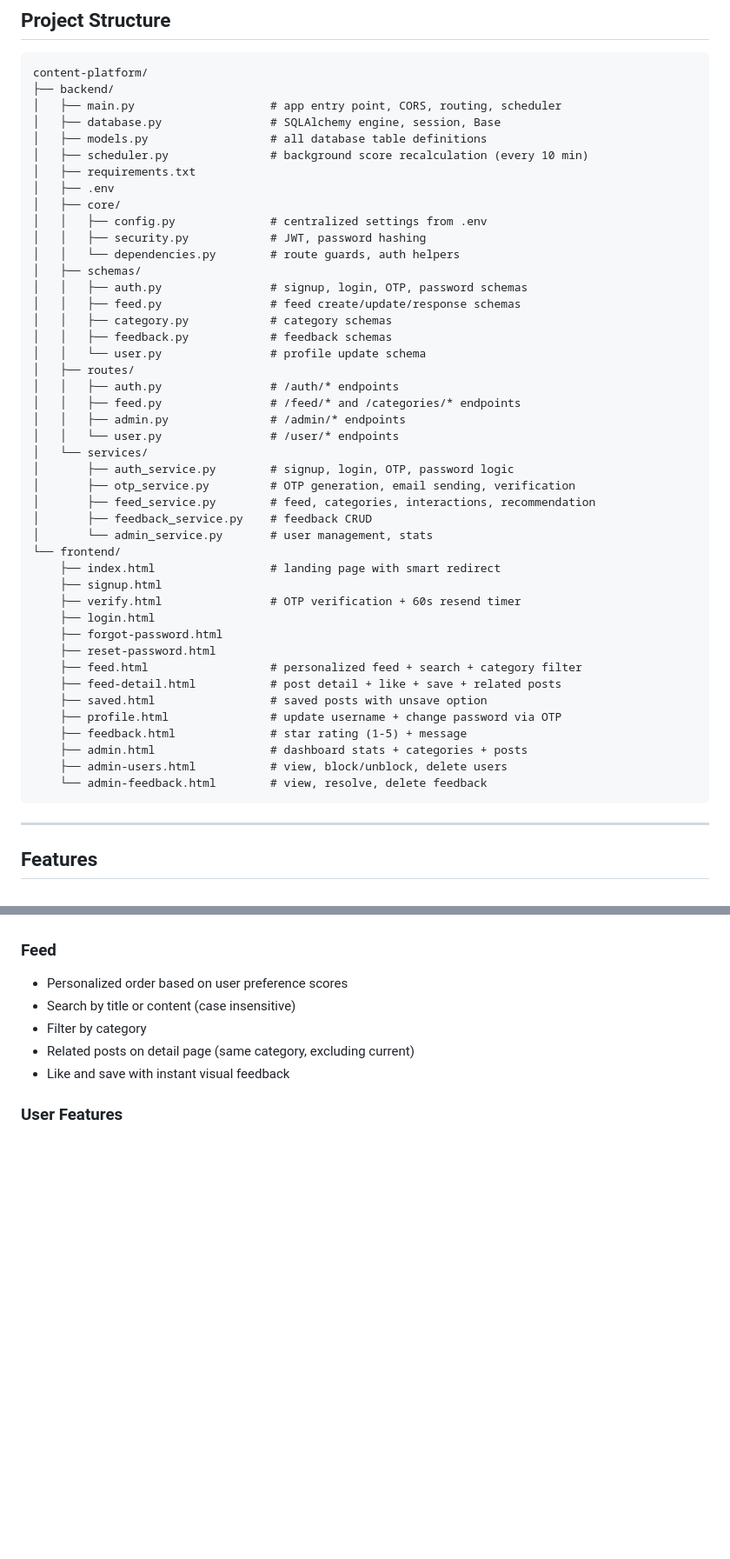
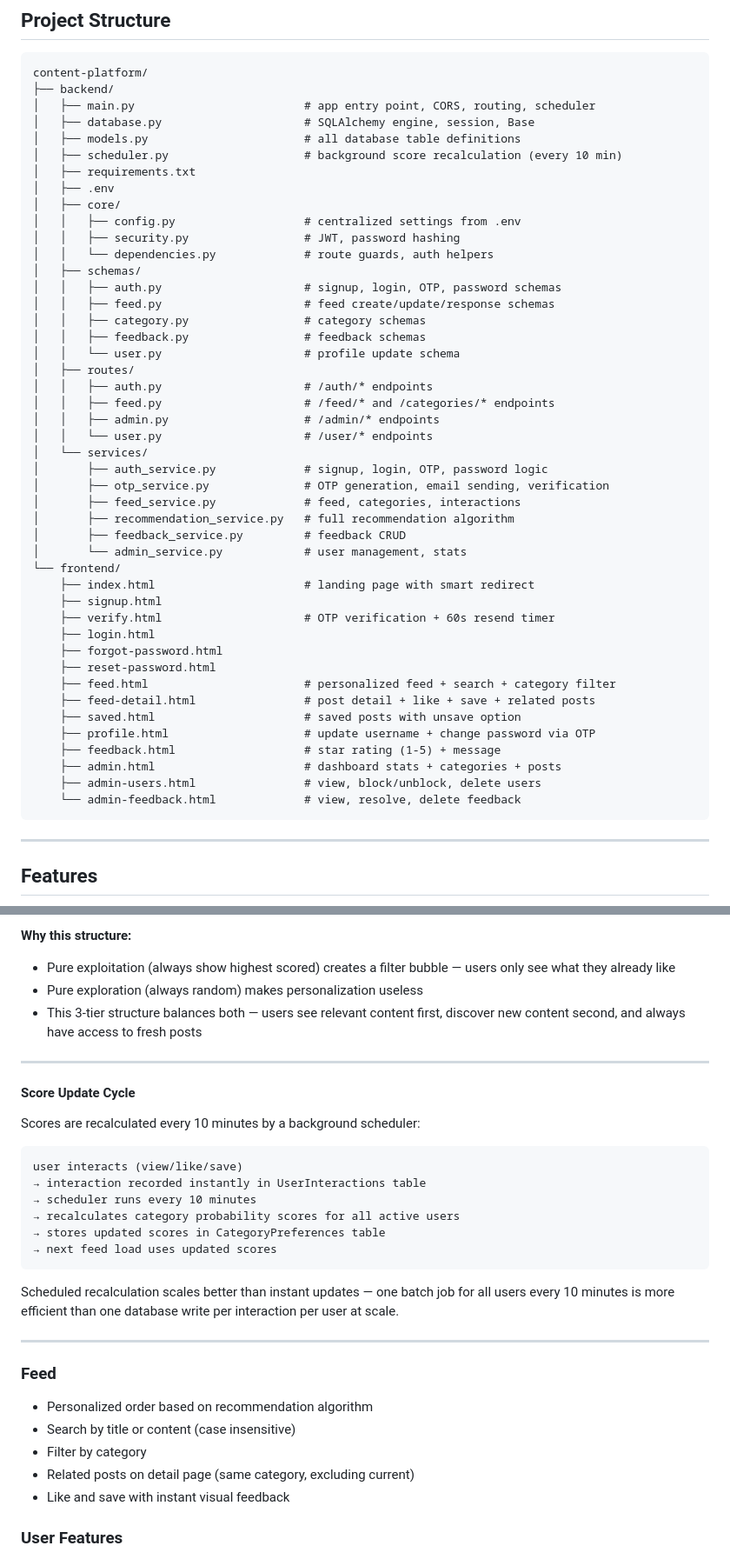
Before and after one commit to topukumar538/content-recommendation-platform, a Markdown page: README.md, 2 parts joined by grey strips. Shown at 87% size. Drawn GitHub-style; blank space fills up the shorter version.

````diff
--- a/README.md
+++ b/README.md
@@ -28,48 +28,49 @@ Built as a portfolio project to demonstrate backend engineering skills.
 ```
 content-platform/
 ├── backend/
-│   ├── main.py                    # app entry point, CORS, routing, scheduler
-│   ├── database.py                # SQLAlchemy engine, session, Base
-│   ├── models.py                  # all database table definitions
-│   ├── scheduler.py               # background score recalculation (every 10 min)
+│   ├── main.py                         # app entry point, CORS, routing, scheduler
+│   ├── database.py                     # SQLAlchemy engine, session, Base
+│   ├── models.py                       # all database table definitions
+│   ├── scheduler.py                    # background score recalculation (every 10 min)
 │   ├── requirements.txt
 │   ├── .env
 │   ├── core/
-│   │   ├── config.py              # centralized settings from .env
-│   │   ├── security.py            # JWT, password hashing
-│   │   └── dependencies.py        # route guards, auth helpers
+│   │   ├── config.py                   # centralized settings from .env
+│   │   ├── security.py                 # JWT, password hashing
+│   │   └── dependencies.py             # route guards, auth helpers
 │   ├── schemas/
-│   │   ├── auth.py                # signup, login, OTP, password schemas
-│   │   ├── feed.py                # feed create/update/response schemas
-│   │   ├── category.py            # category schemas
-│   │   ├── feedback.py            # feedback schemas
-│   │   └── user.py                # profile update schema
+│   │   ├── auth.py                     # signup, login, OTP, password schemas
+│   │   ├── feed.py                     # feed create/update/response schemas
+│   │   ├── category.py                 # category schemas
+│   │   ├── feedback.py                 # feedback schemas
+│   │   └── user.py                     # profile update schema
 │   ├── routes/
-│   │   ├── auth.py                # /auth/* endpoints
-│   │   ├── feed.py                # /feed/* and /categories/* endpoints
-│   │   ├── admin.py               # /admin/* endpoints
-│   │   └── user.py                # /user/* endpoints
+│   │   ├── auth.py                     # /auth/* endpoints
+│   │   ├── feed.py                     # /feed/* and /categories/* endpoints
+│   │   ├── admin.py                    # /admin/* endpoints
+│   │   └── user.py                     # /user/* endpoints
 │   └── services/
-│       ├── auth_service.py        # signup, login, OTP, password logic
-│       ├── otp_service.py         # OTP generation, email sending, verification
-│       ├── feed_service.py        # feed, categories, interactions, recommendation
-│       ├── feedback_service.py    # feedback CRUD
-│       └── admin_service.py       # user management, stats
+│       ├── auth_service.py             # signup, login, OTP, password logic
+│       ├── otp_service.py              # OTP generation, email sending, verification
+│       ├── feed_service.py             # feed, categories, interactions
+│       ├── recommendation_service.py   # full recommendation algorithm
+│       ├── feedback_service.py         # feedback CRUD
+│       └── admin_service.py            # user management, stats
 └── frontend/
-    ├── index.html                 # landing page with smart redirect
+    ├── index.html                      # landing page with smart redirect
     ├── signup.html
-    ├── verify.html                # OTP verification + 60s resend timer
+    ├── verify.html                     # OTP verification + 60s resend timer
     ├── login.html
     ├── forgot-password.html
     ├── reset-password.html
-    ├── feed.html                  # personalized feed + search + category filter
-    ├── feed-detail.html           # post detail + like + save + related posts
-    ├── saved.html                 # saved posts with unsave option
-    ├── profile.html               # update username + change password via OTP
-    ├── feedback.html              # star rating (1-5) + message
-    ├── admin.html                 # dashboard stats + categories + posts
-    ├── admin-users.html           # view, block/unblock, delete users
-    └── admin-feedback.html        # view, resolve, delete feedback
+    ├── feed.html                       # personalized feed + search + category filter
+    ├── feed-detail.html                # post detail + like + save + related posts
+    ├── saved.html                      # saved posts with unsave option
+    ├── profile.html                    # update username + change password via OTP
+    ├── feedback.html                   # star rating (1-5) + message
+    ├── admin.html                      # dashboard stats + categories + posts
+    ├── admin-users.html                # view, block/unblock, delete users
+    └── admin-feedback.html             # view, resolve, delete feedback
 ```
 
 ---
@@ -108,6 +183,29 @@ Scores are stored as probabilities per category per user and recalculated every
+**Why this structure:**
+- Pure exploitation (always show highest scored) creates a filter bubble — users only see what they already like
+- Pure exploration (always random) makes personalization useless
+- This 3-tier structure balances both — users see relevant content first, discover new content second, and always have access to fresh posts
+
+---
+
+#### Score Update Cycle
+
+Scores are recalculated every 10 minutes by a background scheduler:
+
+```
+user interacts (view/like/save)
+→ interaction recorded instantly in UserInteractions table
+→ scheduler runs every 10 minutes
+→ recalculates category probability scores for all active users
+→ stores updated scores in CategoryPreferences table
+→ next feed load uses updated scores
+```
+
+Scheduled recalculation scales better than instant updates — one batch job for all users every 10 minutes is more efficient than one database write per interaction per user at scale.
+
+---
 
 ### Feed
-- Personalized order based on user preference scores
+- Personalized order based on recommendation algorithm
 - Search by title or content (case insensitive)
 - Filter by category
 - Related posts on detail page (same category, excluding current)
````
Also changed, not shown: other parts of README.md (+117 -17 lines).
